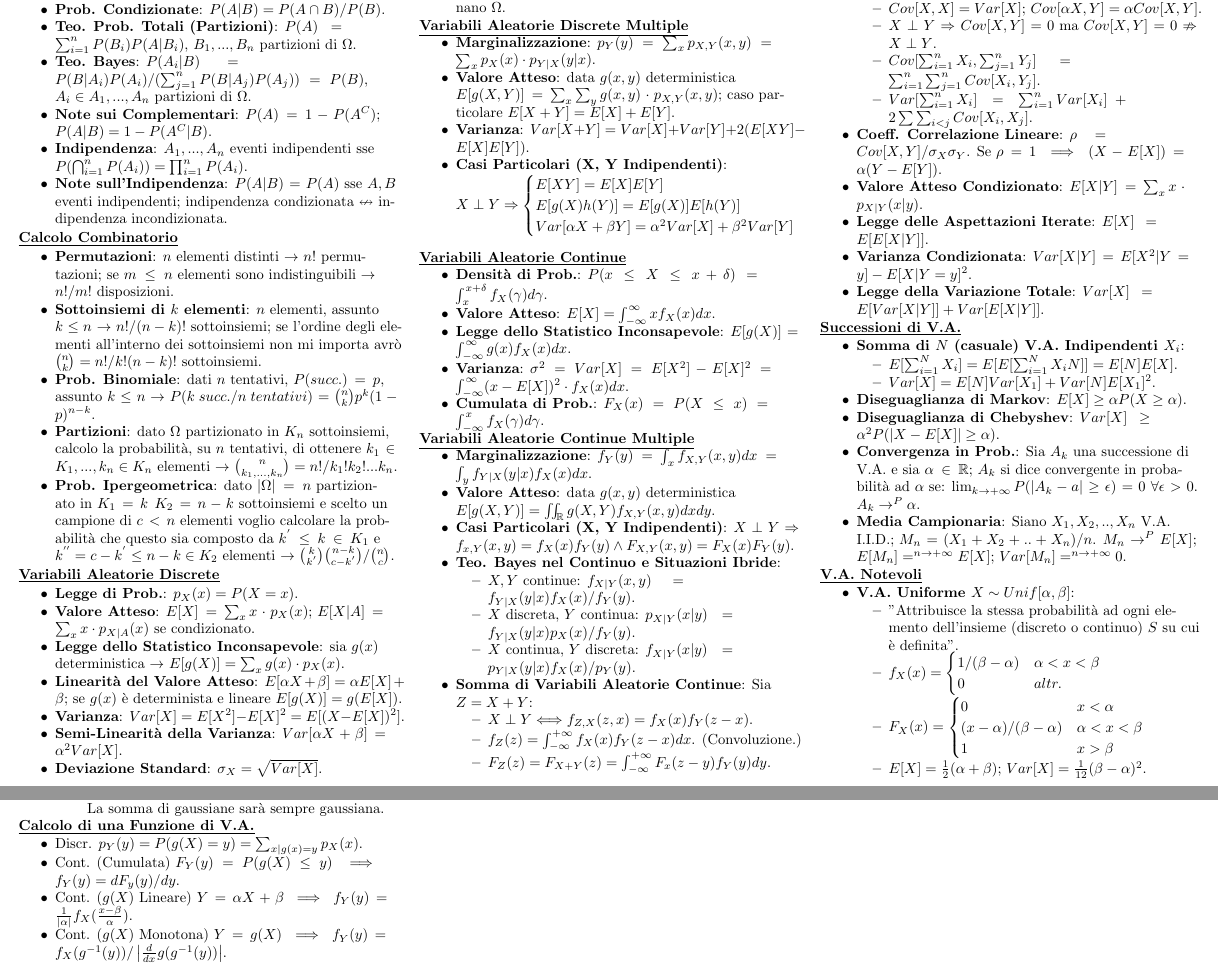
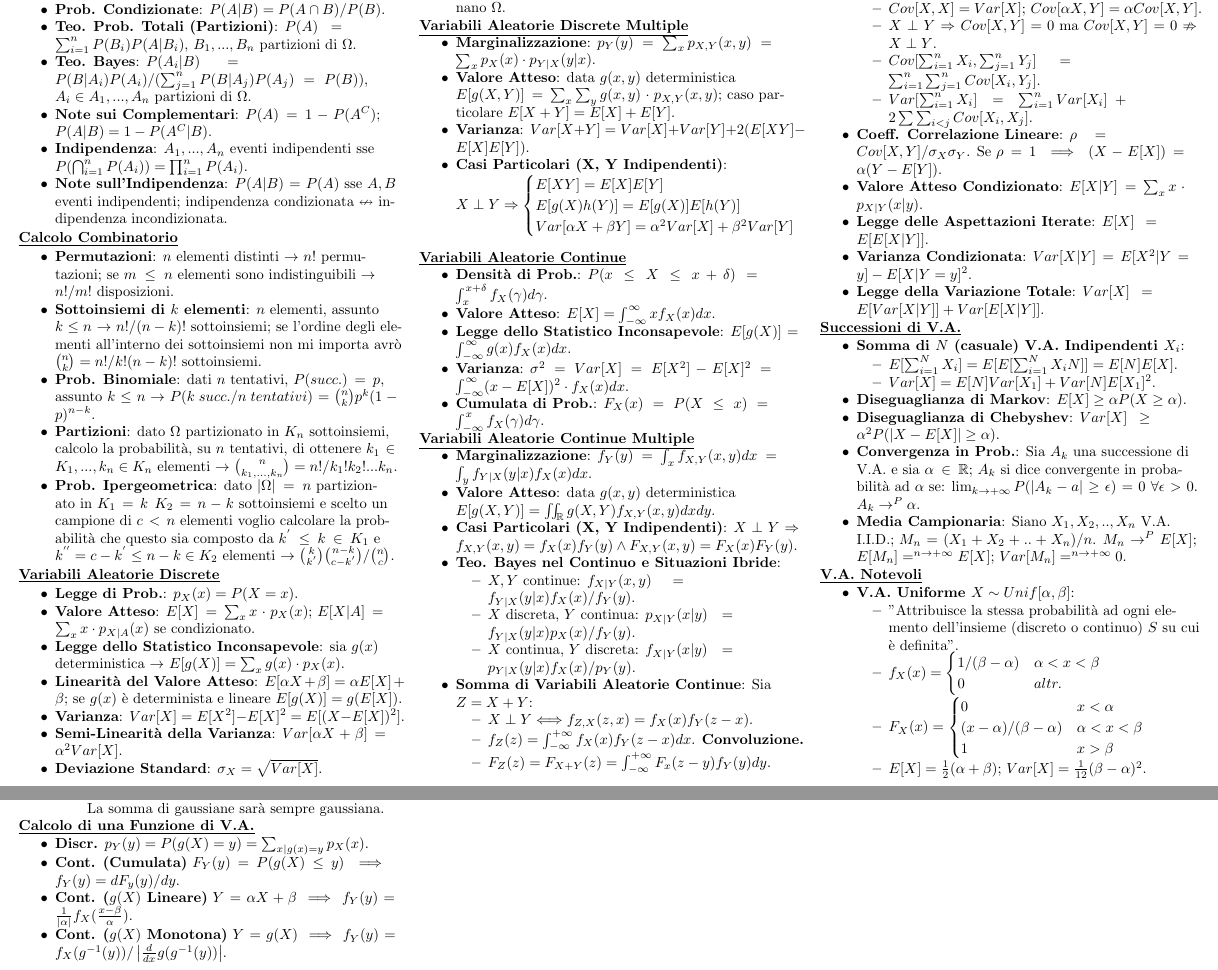
Before and after one commit to PietroGhersetich/Formulario_IeS, a LaTeX document (main.tex): two parts of pages 1 and 2 of 2, joined at a grey line, cut so that both start at the same text. Compiled offline with pdfLaTeX.

Commit message:
Fixes: Typos e styling

```diff
--- a/main.tex
+++ b/main.tex
@@ -75,7 +75,7 @@
     \begin{itemize}
         \item \textbf{Marginalizzazione}: $f_{Y}(y)=\int_{x}f_{X,Y}(x,y)dx=\int_{y}f_{Y|X}(y|x)f_{X}(x)dx$.
         \item \textbf{Valore Atteso}: data $g(x,y)$ deterministica $E[g(X,Y)]=\iint_{\mathbb{R}}g(X,Y)f_{X,Y}(x,y)dxdy$.
-        \item \textbf{Casi Particolari (X, Y Indipendenti)}: $X\perp Y\Rightarrow f_{x,Y}(x,y)=f_{X}(x)f_{Y}(y)\wedge F_{X,Y}(x,y)=F_{X}(x)F_{Y}(y)$.
+        \item \textbf{Casi Particolari (X, Y Indipendenti)}: $X\perp Y\Rightarrow f_{X,Y}(x,y)=f_{X}(x)f_{Y}(y)\wedge F_{X,Y}(x,y)=F_{X}(x)F_{Y}(y)$.
         \item \textbf{Teo. Bayes nel Continuo e Situazioni Ibride}:
               \begin{itemize}
                   \item $X,Y$ continue: $f_{X|Y}(x,y)=f_{Y|X}(y|x)f_{X}(x)/f_{Y}(y)$.
@@ -85,7 +85,7 @@
         \item \textbf{Somma di Variabili Aleatorie Continue}: Sia $Z=X+Y$:
               \begin{itemize}
                   \item $X\perp Y\Longleftrightarrow f_{Z,X}(z,x)=f_X(x)f_Y(z-x)$.
-                  \item $f_Z(z)=\int_{-\infty}^{+\infty}f_X(x)f_Y(z-x)dx$. (Convoluzione.)
+                  \item $f_Z(z)=\int_{-\infty}^{+\infty}f_X(x)f_Y(z-x)dx$. \textbf{Convoluzione.}
                   \item $F_Z(z)=F_{X+Y}(z)=\int_{-\infty}^{+\infty}F_x(z-y)f_Y(y)dy$.
               \end{itemize}
     \end{itemize}
@@ -170,10 +170,10 @@
     \end{itemize}
     \textbf{\underline{Calcolo di una Funzione di V.A.}}
     \begin{itemize}
-        \item Discr. $p_{Y}(y)=P(g(X)=y)=\sum_{x|g(x)=y}p_{X}(x)$.
-        \item Cont. (Cumulata) $F_{Y}(y)=P(g(X)\leq y)\implies f_{Y}(y)=dF_{y}(y)/dy$.
-        \item Cont. ($g(X)$ Lineare) $Y=\alpha X+\beta\implies f_{Y}(y)=\frac{1}{|\alpha|}f_{X}(\frac{x-\beta}{\alpha})$.
-        \item Cont. ($g(X)$ Monotona) $Y=g(X)\implies f_{Y}(y)=f_{X}(g^{-1}(y))/\left|\frac{d}{dx}g(g^{-1}(y))\right|$.
+        \item \textbf{Discr.} $p_{Y}(y)=P(g(X)=y)=\sum_{x|g(x)=y}p_{X}(x)$.
+        \item \textbf{Cont. (Cumulata)} $F_{Y}(y)=P(g(X)\leq y)\implies f_{Y}(y)=dF_{y}(y)/dy$.
+        \item \textbf{Cont. ($g(X)$ Lineare)} $Y=\alpha X+\beta\implies f_{Y}(y)=\frac{1}{|\alpha|}f_{X}(\frac{x-\beta}{\alpha})$.
+        \item \textbf{Cont. ($g(X)$ Monotona)} $Y=g(X)\implies f_{Y}(y)=f_{X}(g^{-1}(y))/\left|\frac{d}{dx}g(g^{-1}(y))\right|$.
     \end{itemize}
 
 \end{multicols*}
```
Also changed, not shown: main.tex (2 more changed lines).
